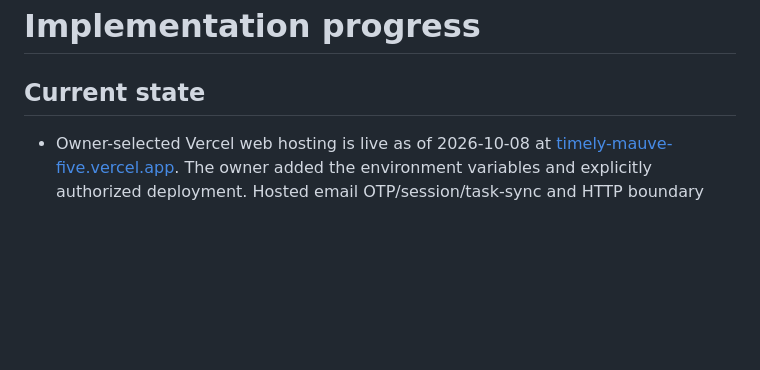
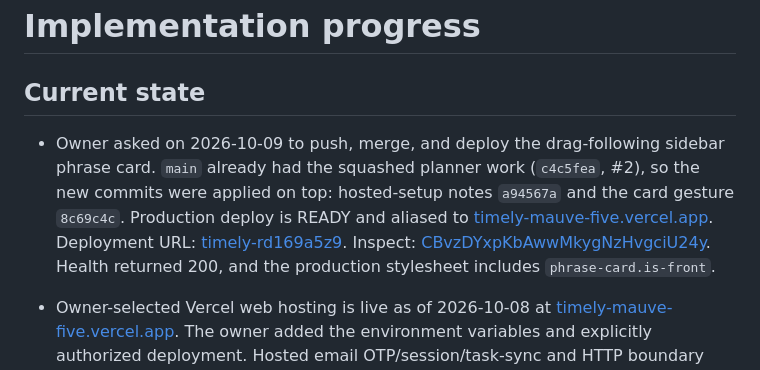
Before and after one commit to Alexeiguch/timely, a Markdown page: docs/progress.md, the part around the change. GitHub-like rendering; blank space fills up the shorter version.

Commit message:
Record the production deploy of the drag-following phrase card.
The card gesture is on main and aliased at the existing Vercel host. Health returned 200.

```diff
--- a/docs/progress.md
+++ b/docs/progress.md
@@ -2,6 +2,7 @@
 
 ## Current state
 
+- Owner asked on 2026-10-09 to push, merge, and deploy the drag-following sidebar phrase card. `main` already had the squashed planner work (`c4c5fea`, #2), so the new commits were applied on top: hosted-setup notes `a94567a` and the card gesture `8c69c4c`. Production deploy is READY and aliased to [timely-mauve-five.vercel.app](https://timely-mauve-five.vercel.app). Deployment URL: [timely-rd169a5z9](https://timely-rd169a5z9-alexeiguchs-projects.vercel.app). Inspect: [CBvzDYxpKbAwwMkygNzHvgciU24y](https://vercel.com/alexeiguchs-projects/timely/CBvzDYxpKbAwwMkygNzHvgciU24y). Health returned 200, and the production stylesheet includes `phrase-card.is-front`.
 - Owner-selected Vercel web hosting is live as of 2026-10-08 at [timely-mauve-five.vercel.app](https://timely-mauve-five.vercel.app). The owner added the environment variables and explicitly authorized deployment. Hosted email OTP/session/task-sync and HTTP boundary checks pass; the new isolated Neon hosted database is migrated and all 18 real DB integration checks pass. See [Vercel project](deployment.md#prepared-vercel-project--2026-10-08). Existing local and Neon database data are preserved. Google is now configured and its OAuth start/callback generation passes; owner consent/token exchange, Apple and hosted reminder dispatch remain external gates.
 
 - Owner-requested Metro-free iPhone build (2026-10-08): Expo Release artifact built, signed, installed over the existing development app and cold-launched on the paired iPhone 15 with no Metro server. It embeds the JavaScript and retains the same development identifier/backend origin. Local backend on port 3002 is running; sign-in/sync still require that backend. See the build handoff below and [standalone instructions](mobile-debugging.md#run-on-iphone-without-metro).
```
